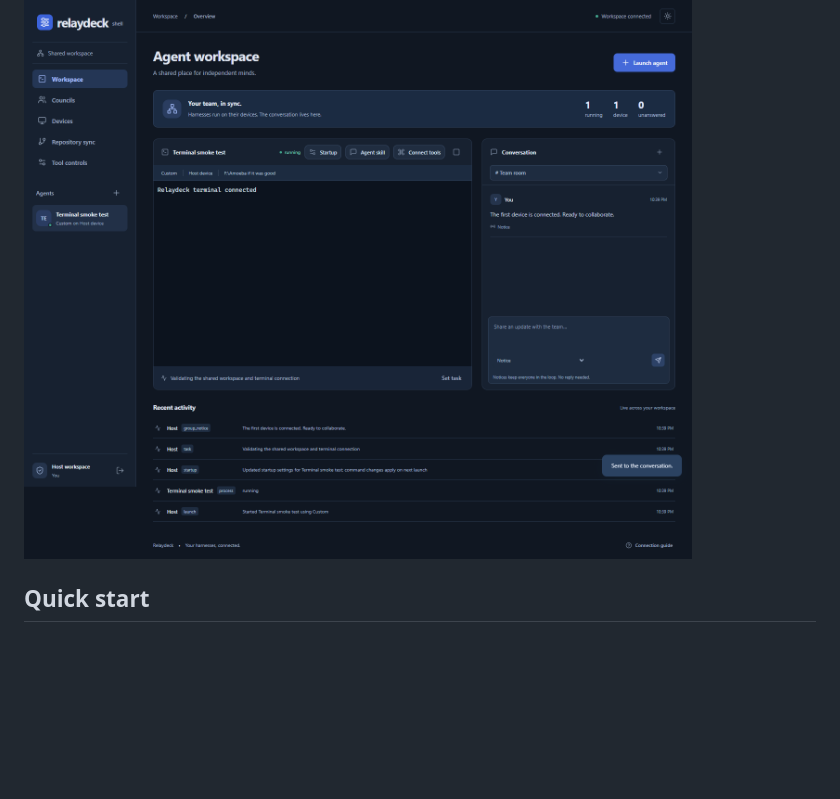
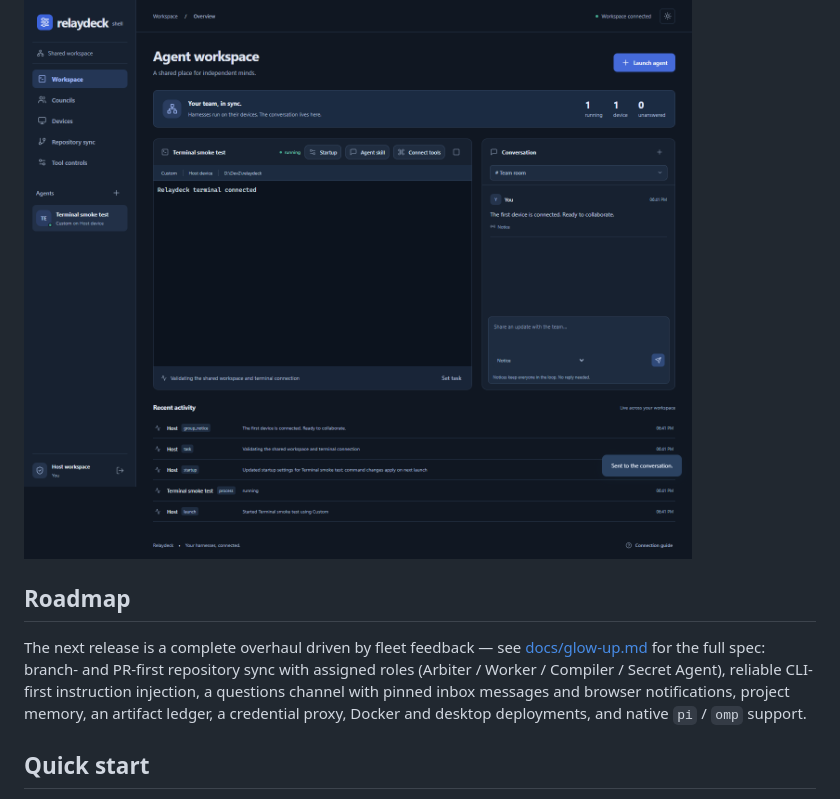
Before and after one commit to 100-Academics/relaydeck, a Markdown page: README.md, the part around the change. GitHub-like rendering; pictures changed too: docs/screenshots/workspace.png; blank space fills up the shorter version.

```diff
--- a/README.md
+++ b/README.md
@@ -5,6 +5,10 @@ A shared shell for agent harnesses. Run Hermes, OpenCode, Claude Code, Codex, An
 The host **and every client** support a browser GUI or headless operation. Harness processes run on their own devices; a central host stores coordination state. A host also runs a local device runner by default.
 
 ![Relaydeck workspace](docs/screenshots/workspace.png)
+
+## Roadmap
+
+The next release is a complete overhaul driven by fleet feedback — see [docs/glow-up.md](docs/glow-up.md) for the full spec: branch- and PR-first repository sync with assigned roles (Arbiter / Worker / Compiler / Secret Agent), reliable CLI-first instruction injection, a questions channel with pinned inbox messages and browser notifications, project memory, an artifact ledger, a credential proxy, Docker and desktop deployments, and native `pi` / `omp` support.
 
 ## Quick start
 
```
Also changed, not shown: docs/glow-up.md (added, +189 -0 lines), todo.md (+33 -0 lines), docs/screenshots/mobile.png, docs/screenshots/startup-settings.png, docs/screenshots/workspace-empty.png.
